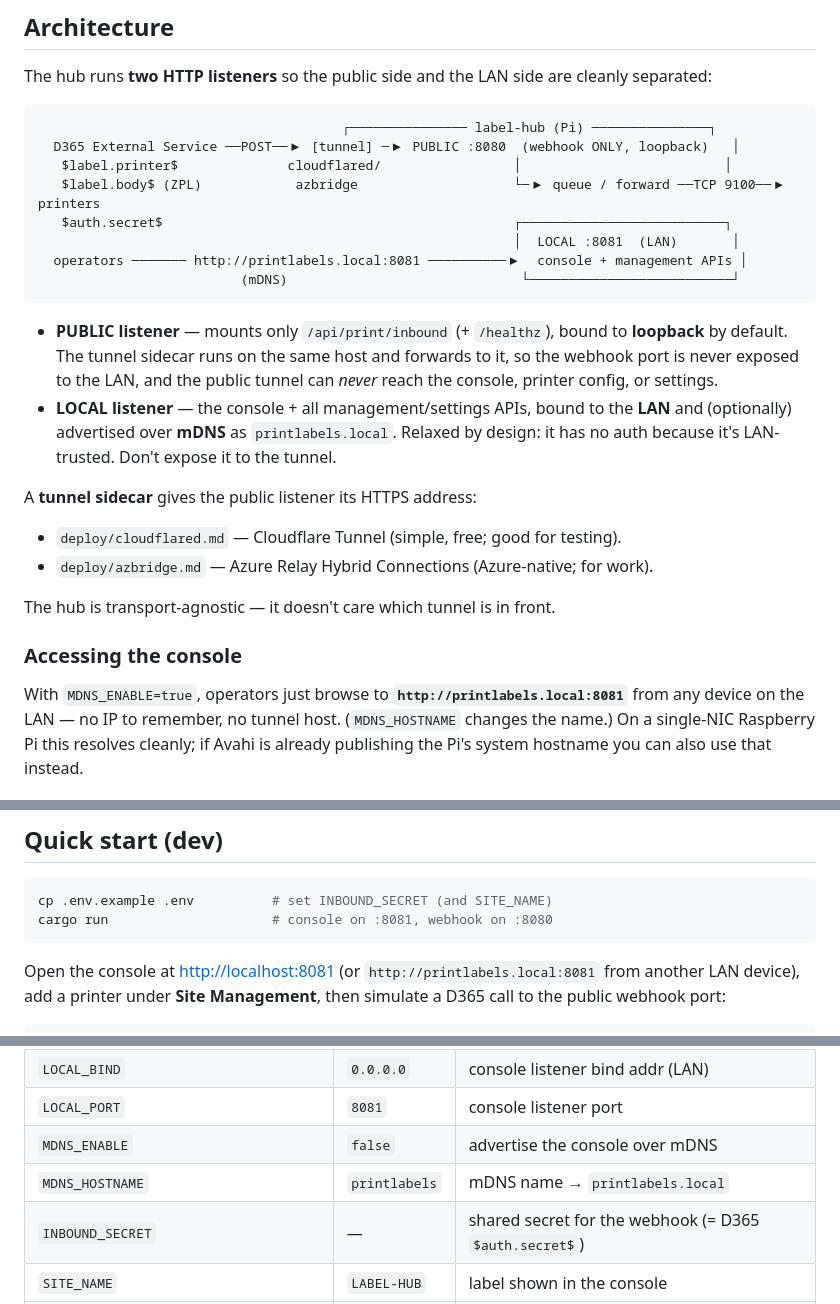
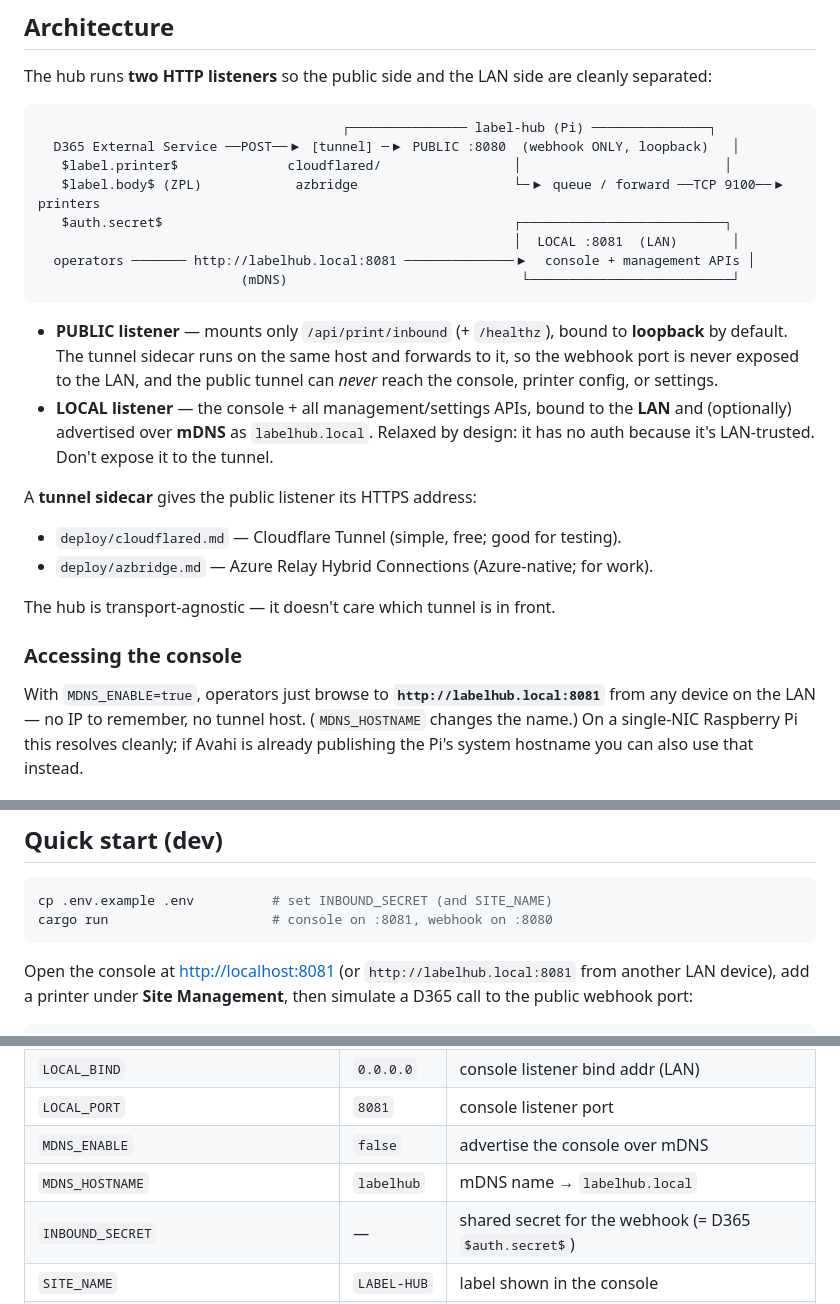
Before and after one commit to hattybin/label-hub, a Markdown page: README.md, 3 parts joined by grey strips. GitHub-like rendering.

Commit message:
Update mDNS hostname references from printlabels.local to labelhub.local in docs
Co-Authored-By: Claude Sonnet 4.6 <noreply@anthropic.com>

````diff
--- a/README.md
+++ b/README.md
@@ -39,7 +39,7 @@ cleanly separated:
    $label.body$ (ZPL)            azbridge                    └─▶ queue / forward ──TCP 9100──▶ printers
    $auth.secret$                                             ┌──────────────────────────┐
                                                              │  LOCAL :8081  (LAN)       │
-  operators ─────── http://printlabels.local:8081 ──────────▶  console + management APIs │
+  operators ─────── http://labelhub.local:8081 ──────────────▶  console + management APIs │
                           (mDNS)                              └──────────────────────────┘
 ```
 
@@ -48,7 +48,7 @@ cleanly separated:
   it, so the webhook port is never exposed to the LAN, and the public tunnel can
   *never* reach the console, printer config, or settings.
 - **LOCAL listener** — the console + all management/settings APIs, bound to the
-  **LAN** and (optionally) advertised over **mDNS** as `printlabels.local`. Relaxed
+  **LAN** and (optionally) advertised over **mDNS** as `labelhub.local`. Relaxed
   by design: it has no auth because it's LAN-trusted. Don't expose it to the tunnel.
 
 A **tunnel sidecar** gives the public listener its HTTPS address:
@@ -59,7 +59,7 @@ The hub is transport-agnostic — it doesn't care which tunnel is in front.
 
 ### Accessing the console
 
-With `MDNS_ENABLE=true`, operators just browse to **`http://printlabels.local:8081`**
+With `MDNS_ENABLE=true`, operators just browse to **`http://labelhub.local:8081`**
 from any device on the LAN — no IP to remember, no tunnel host. (`MDNS_HOSTNAME`
 changes the name.) On a single-NIC Raspberry Pi this resolves cleanly; if Avahi is
 already publishing the Pi's system hostname you can also use that instead.
@@ -87,7 +87,7 @@ cp .env.example .env          # set INBOUND_SECRET (and SITE_NAME)
 cargo run                     # console on :8081, webhook on :8080
 ```
 
-Open the console at <http://localhost:8081> (or `http://printlabels.local:8081` from
+Open the console at <http://localhost:8081> (or `http://labelhub.local:8081` from
 another LAN device), add a printer under **Site Management**, then simulate a D365
 call to the public webhook port:
 
@@ -178,7 +178,7 @@ The console's **Site Management** tab prints this exact mapping with your live U
 | `LOCAL_BIND` | `0.0.0.0` | console listener bind addr (LAN) |
 | `LOCAL_PORT` | `8081` | console listener port |
 | `MDNS_ENABLE` | `false` | advertise the console over mDNS |
-| `MDNS_HOSTNAME` | `printlabels` | mDNS name → `printlabels.local` |
+| `MDNS_HOSTNAME` | `labelhub` | mDNS name → `labelhub.local` |
 | `INBOUND_SECRET` | — | shared secret for the webhook (= D365 `$auth.secret$`) |
 | `SITE_NAME` | `LABEL-HUB` | label shown in the console |
 | `DEFAULT_PRINTER` | — | printer used if `X-Printer-Name` is omitted |
````
Also changed, not shown: CLAUDE.md (+1 -1 lines).
